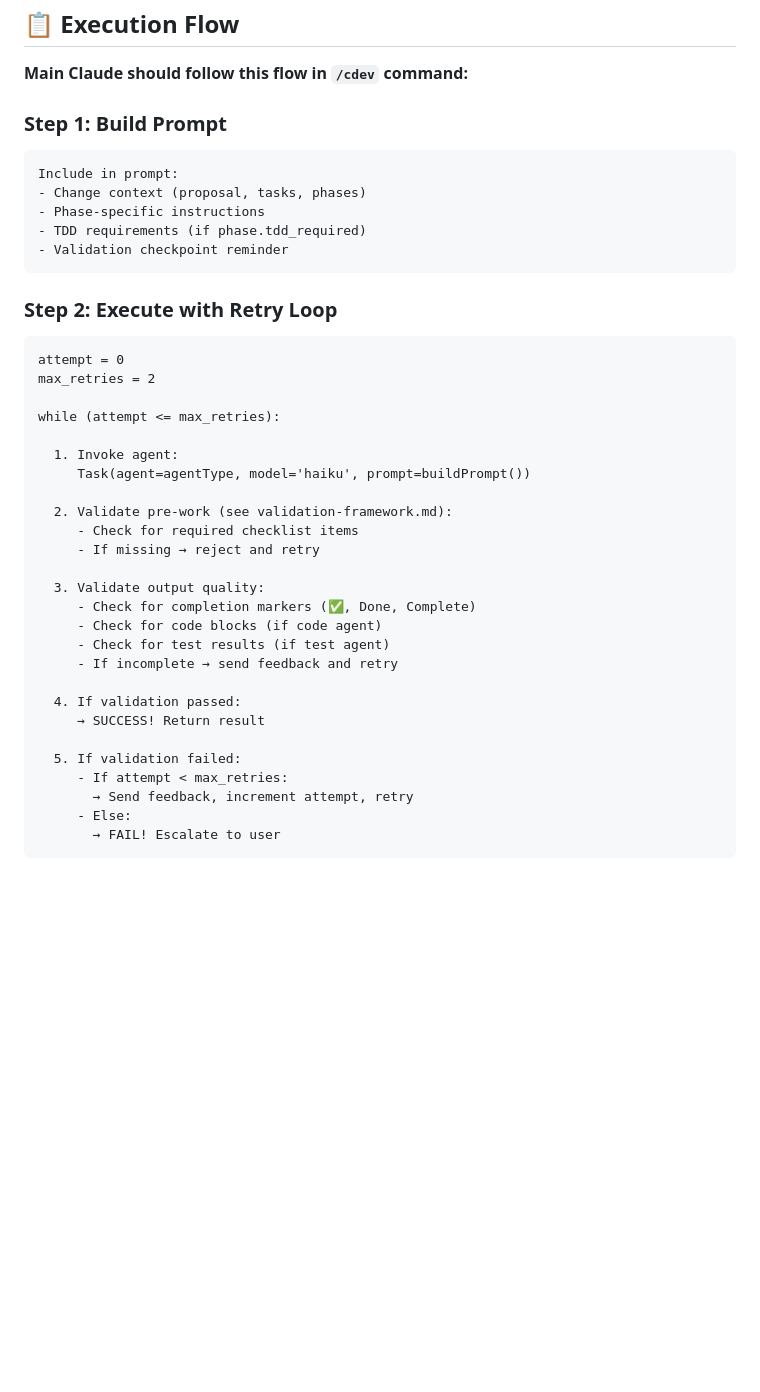
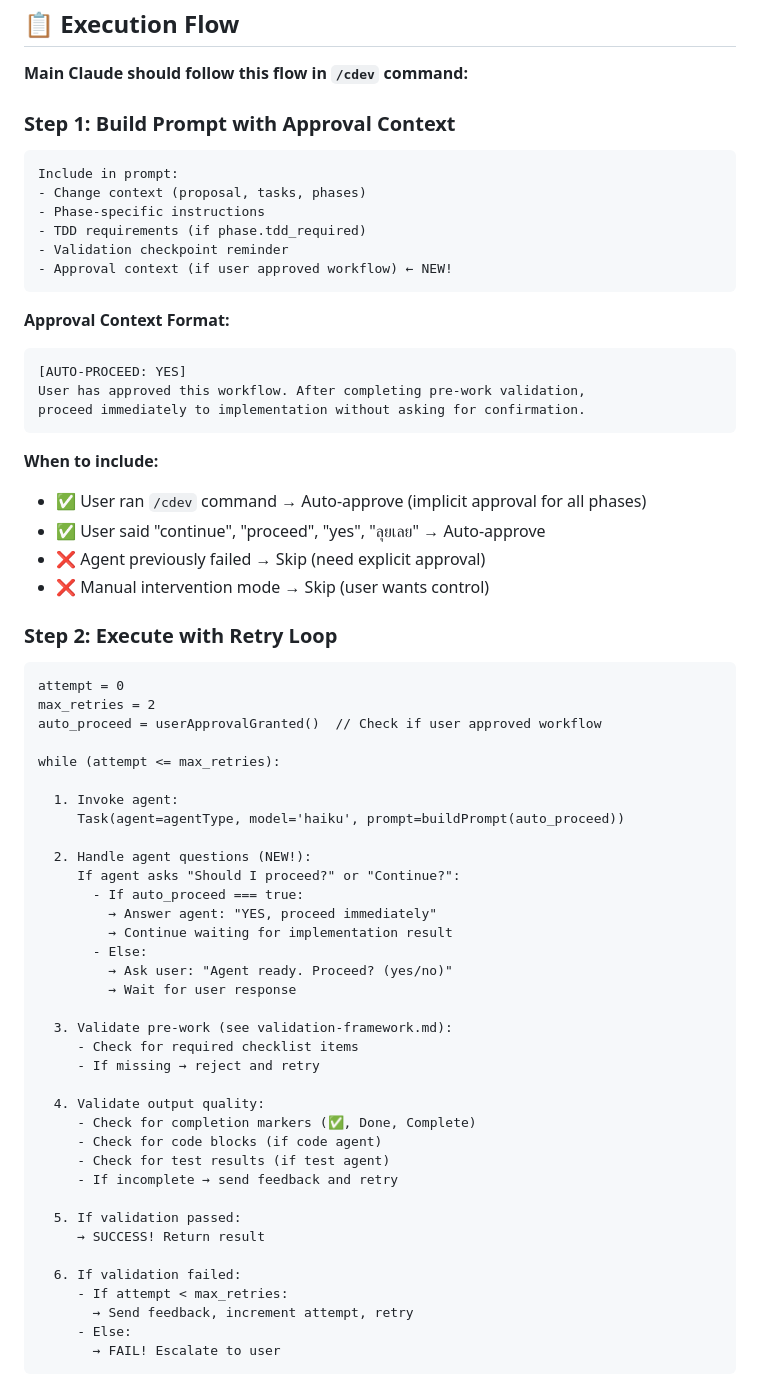
Before and after one commit to ChampPABA/claude-multi-agent-template, a Markdown page: .claude/lib/agent-executor.md, the part around one of its changes. Rendered like a GitHub page; blank space fills up the shorter version.

````diff
--- a/.claude/lib/agent-executor.md
+++ b/.claude/lib/agent-executor.md
@@ -44,7 +44,7 @@ Provides resilient agent execution that:
 
 **Main Claude should follow this flow in `/cdev` command:**
 
-### Step 1: Build Prompt
+### Step 1: Build Prompt with Approval Context
 
 ```markdown
 Include in prompt:
@@ -52,33 +52,58 @@ Include in prompt:
 - Phase-specific instructions
 - TDD requirements (if phase.tdd_required)
 - Validation checkpoint reminder
+- Approval context (if user approved workflow) ← NEW!
 ```
+
+**Approval Context Format:**
+
+```
+[AUTO-PROCEED: YES]
+User has approved this workflow. After completing pre-work validation,
+proceed immediately to implementation without asking for confirmation.
+```
+
+**When to include:**
+- ✅ User ran `/cdev` command → Auto-approve (implicit approval for all phases)
+- ✅ User said "continue", "proceed", "yes", "ลุยเลย" → Auto-approve
+- ❌ Agent previously failed → Skip (need explicit approval)
+- ❌ Manual intervention mode → Skip (user wants control)
 
 ### Step 2: Execute with Retry Loop
 
 ```
 attempt = 0
 max_retries = 2
+auto_proceed = userApprovalGranted()  // Check if user approved workflow
 
 while (attempt <= max_retries):
 
   1. Invoke agent:
-     Task(agent=agentType, model='haiku', prompt=buildPrompt())
+     Task(agent=agentType, model='haiku', prompt=buildPrompt(auto_proceed))
 
-  2. Validate pre-work (see validation-framework.md):
+  2. Handle agent questions (NEW!):
+     If agent asks "Should I proceed?" or "Continue?":
+       - If auto_proceed === true:
+         → Answer agent: "YES, proceed immediately"
+         → Continue waiting for implementation result
+       - Else:
+         → Ask user: "Agent ready. Proceed? (yes/no)"
+         → Wait for user response
+
+  3. Validate pre-work (see validation-framework.md):
      - Check for required checklist items
      - If missing → reject and retry
 
-  3. Validate output quality:
+  4. Validate output quality:
      - Check for completion markers (✅, Done, Complete)
      - Check for code blocks (if code agent)
      - Check for test results (if test agent)
      - If incomplete → send feedback and retry
 
-  4. If validation passed:
+  5. If validation passed:
      → SUCCESS! Return result
 
-  5. If validation failed:
+  6. If validation failed:
      - If attempt < max_retries:
        → Send feedback, increment attempt, retry
      - Else:
````
Also changed, not shown: other parts of .claude/lib/agent-executor.md (+37 -3 lines).
